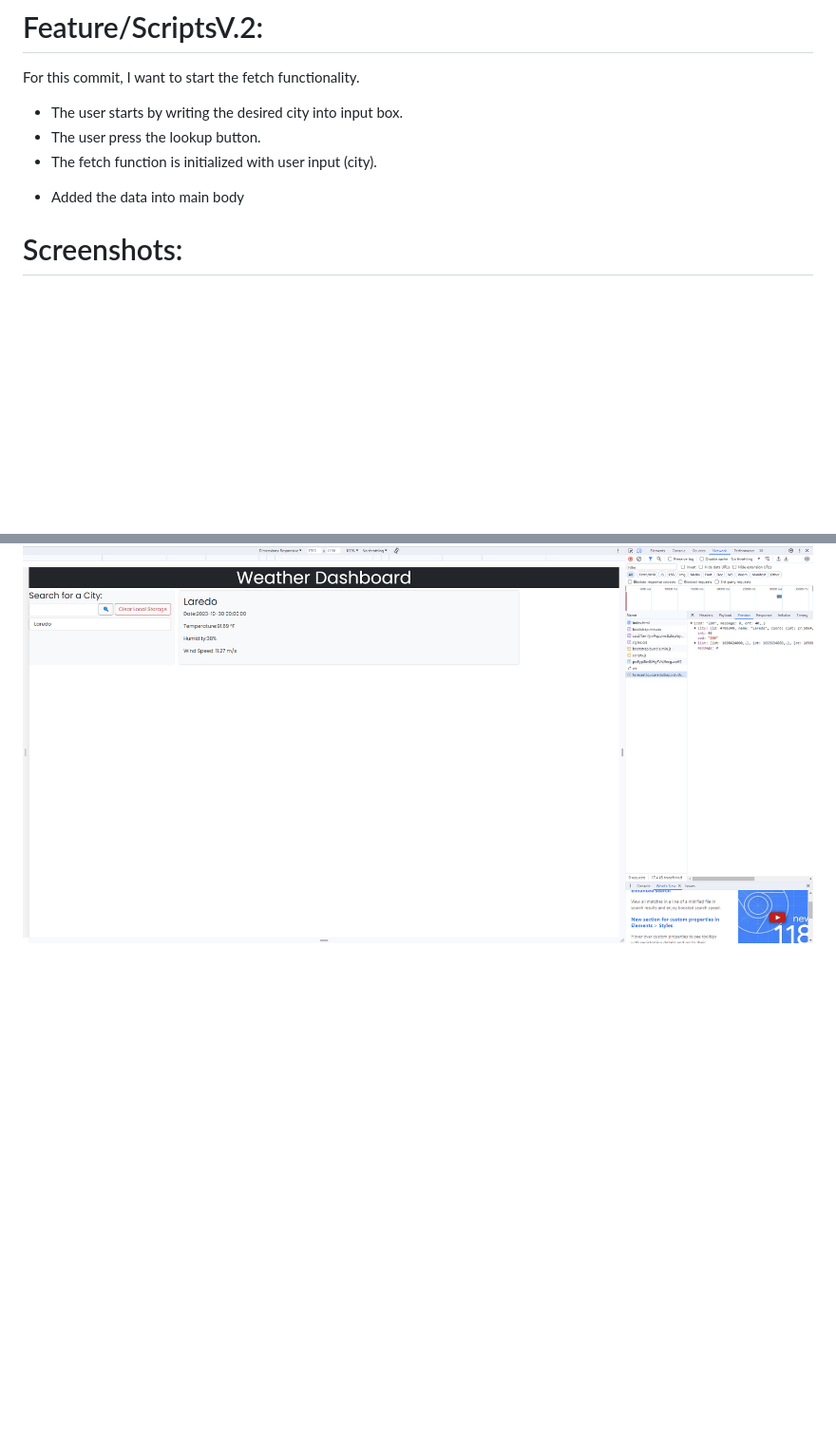
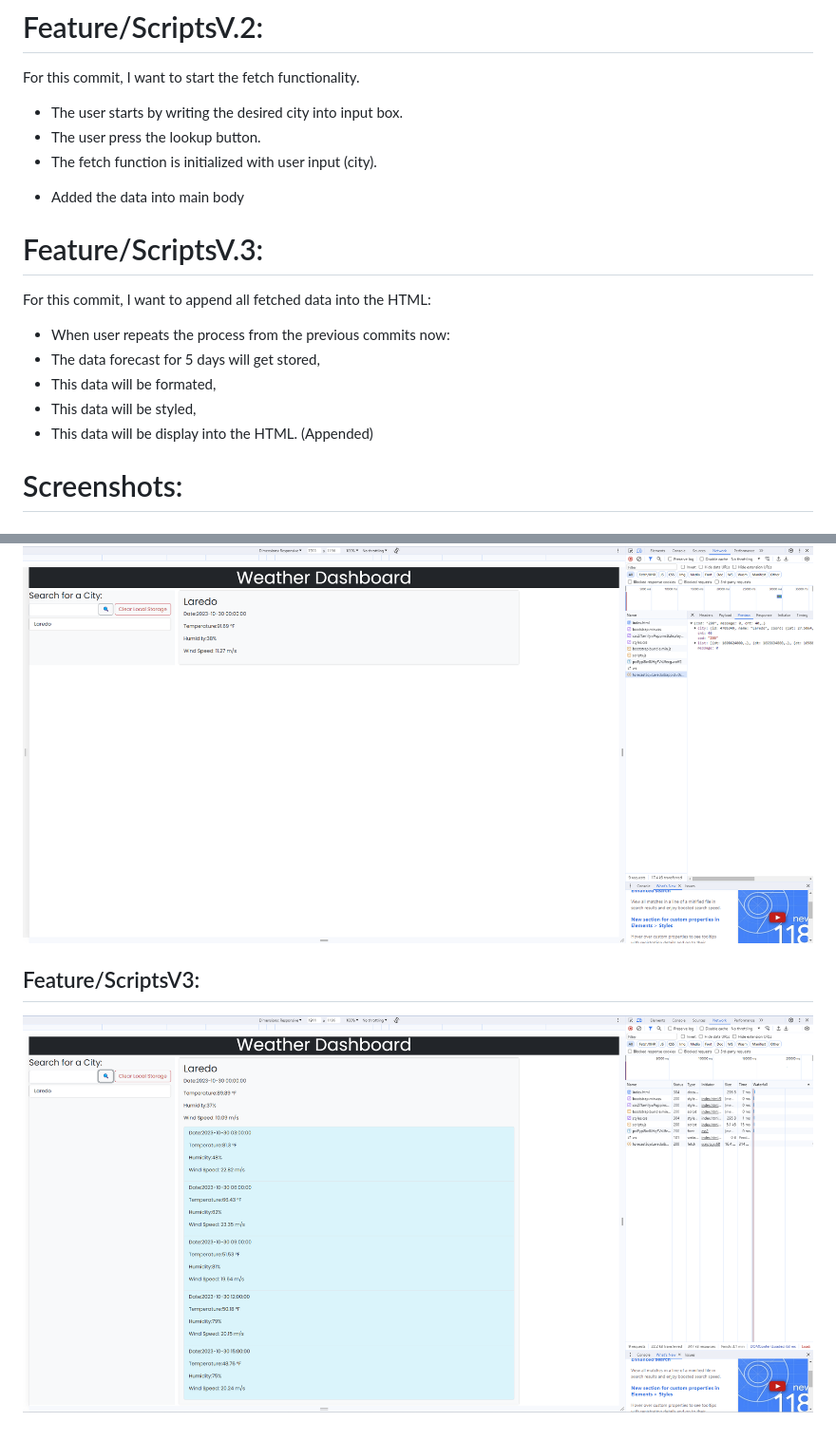
Before and after one commit to SevenImm/Wk6-Weather-ServerAPIs, a Markdown page: README.md, 2 parts joined by grey strips. Shown: that part at 95% size. GitHub-like rendering; pictures changed too: assets/progress/ScriptV3.png (added); blank space fills up the shorter version.

Commit message:
Added documentation

```diff
--- a/README.md
+++ b/README.md
@@ -17,9 +17,18 @@ For this commit, I want to start the fetch functionality.
 - The user press the lookup button.
 - The fetch function is initialized with user input (city).
 + Added the data into main body
+# Feature/ScriptsV.3:
+For this commit, I want to append all fetched data into the HTML:
+- When user repeats the process from the previous commits now:
+- The data forecast for 5 days will get stored,
+- This data will be formated,
+- This data will be styled,
+- This data will be display into the HTML. (Appended)
 
 # Screenshots:
 ## Feature/Body:
 ![Alt text](/assets/progress/Body.png)
 ## Feature/Scripts v.1 + v.2:
 ![Alt text](/assets/progress/Version2.png)
+## Feature/ScriptsV3:
+![Alt text](/assets/progress/ScriptV3.png)
```
